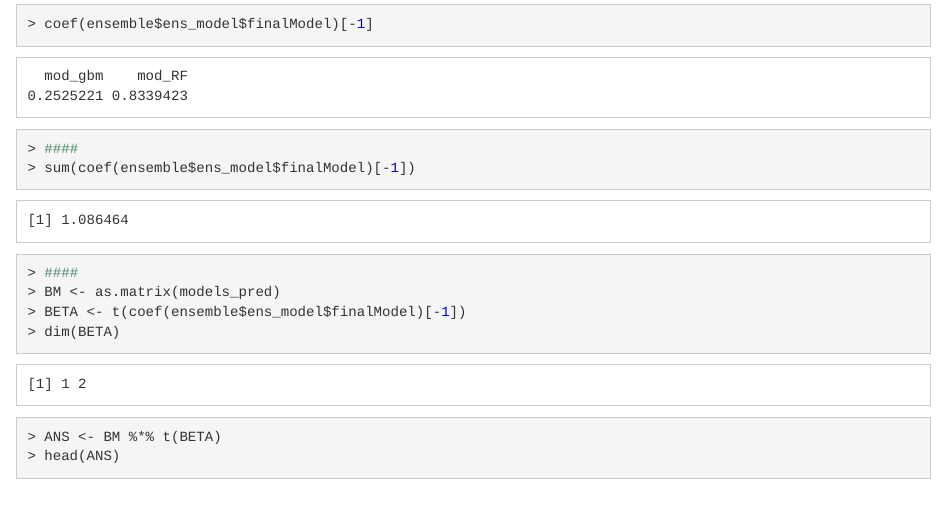
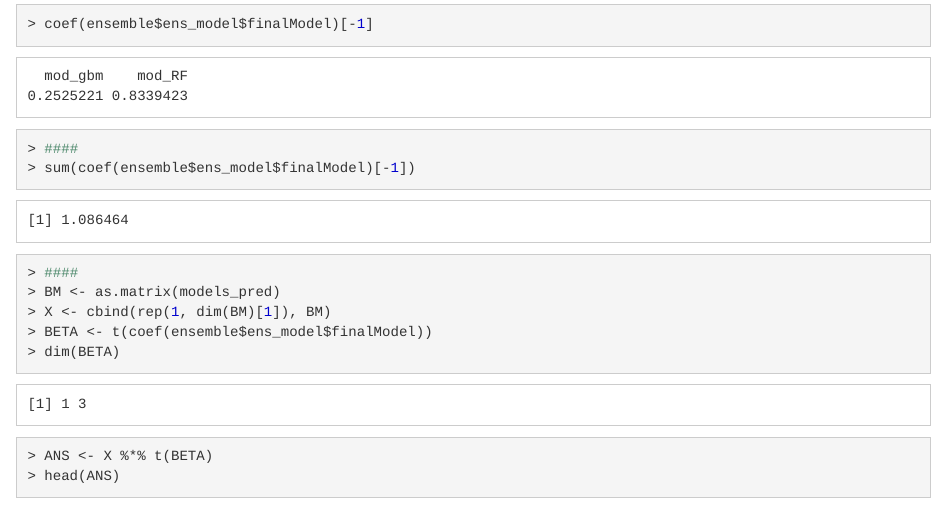
Before and after one commit to StatisticalModeling/DataScience_2, an R Markdown document (rmarkdown/RegressionTrees.Rmd): the page in a window 1100 px wide, from 16670 px down. The pictures show the output file rmarkdown/RegressionTrees.html that the author committed with the source, opened offline.

Commit message:
tweakers

```diff
--- a/rmarkdown/RegressionTrees.Rmd
+++ b/rmarkdown/RegressionTrees.Rmd
@@ -382,9 +382,10 @@ coef(ensemble$ens_model$finalModel)[-1]
 sum(coef(ensemble$ens_model$finalModel)[-1])
 ####
 BM <- as.matrix(models_pred)
-BETA <- t(coef(ensemble$ens_model$finalModel)[-1])
+X <- cbind(rep(1, dim(BM)[1]), BM)
+BETA <- t(coef(ensemble$ens_model$finalModel))
 dim(BETA)
-ANS <- BM %*% t(BETA)
+ANS <- X %*% t(BETA)
 head(ANS)
 MSE_test <- mean((testing$medv - ANS)^2)
 RMSE_test <- sqrt(MSE_test)
```
Also changed, not shown: rmarkdown/RegressionTrees.html.
